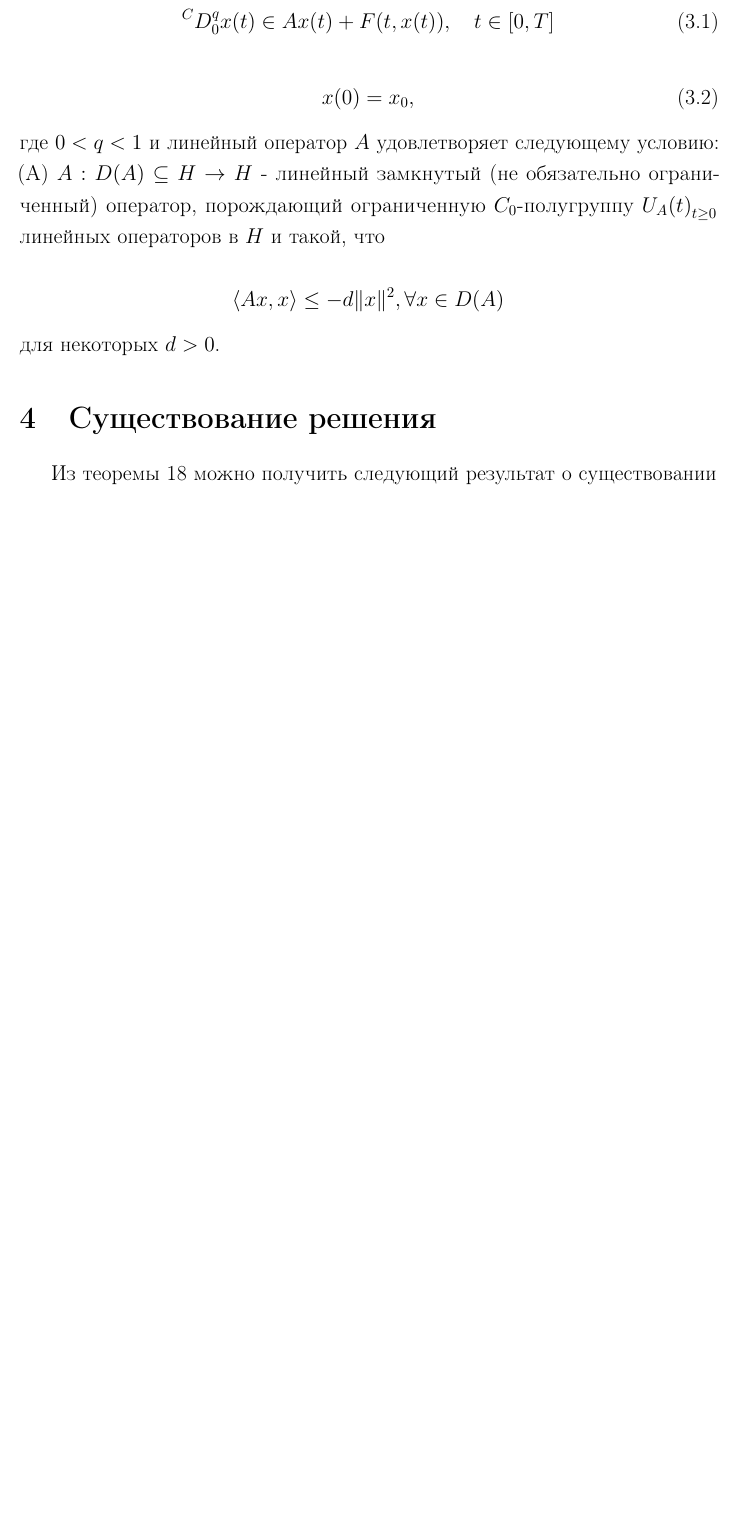
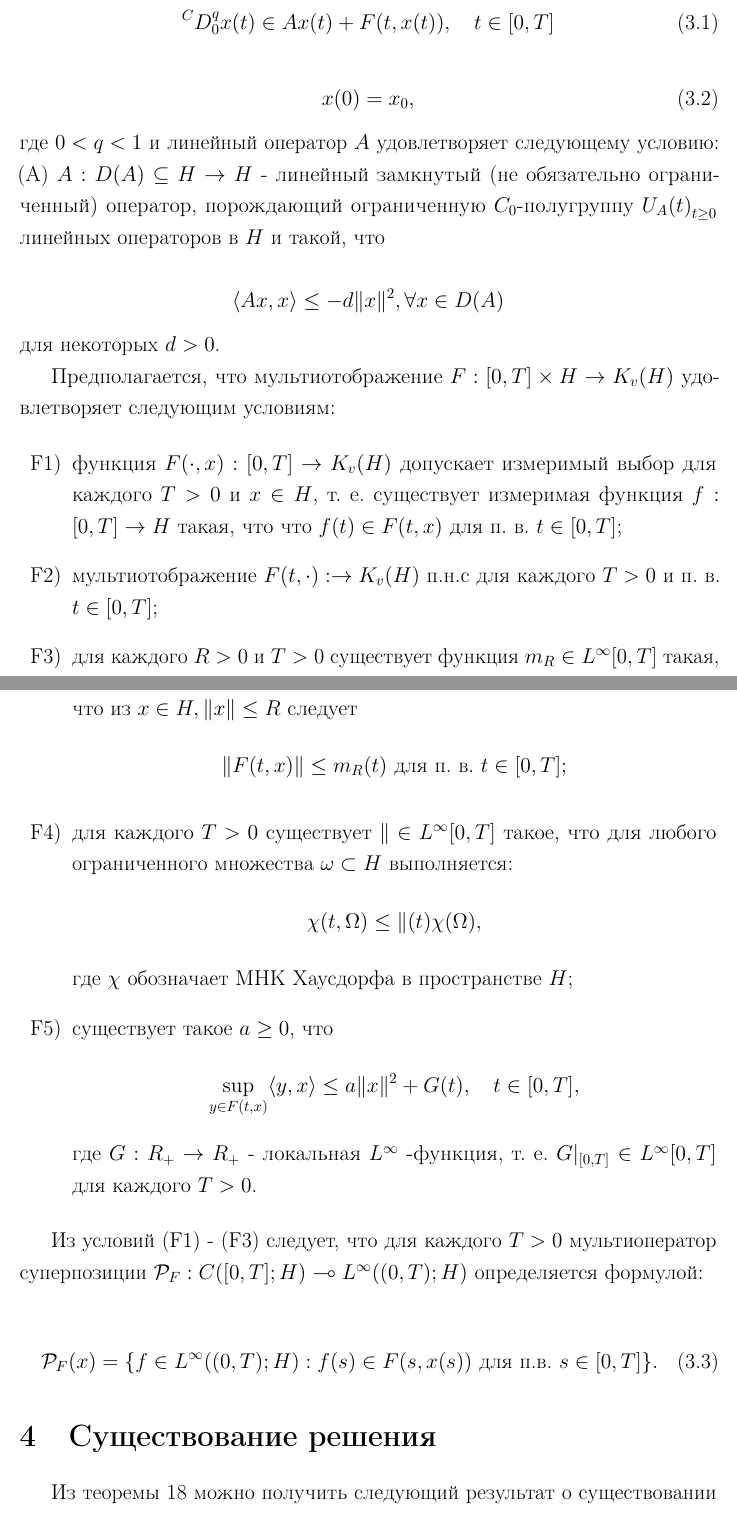
Before and after one commit to ijustbsd/diplom-kate-2021, a LaTeX thesis (diplom.tex, which reads main.tex): part of page 9 of 15 before the commit and two parts of pages 9 and 10 of 16 after it, the two joined at a grey line, cut so that both start at the same text, the shorter picture padded with empty space. Compiled offline with pdfLaTeX.

Commit message:
Обновлен 3-ий раздел

```diff
--- a/diplom.tex
+++ b/diplom.tex
@@ -2,8 +2,9 @@
 \usepackage[T2A]{fontenc}
 \usepackage[utf8]{inputenc}
 \usepackage[english, russian]{babel}
-\usepackage{amssymb, amsfonts, amsmath, amsthm, mathtools, microtype, pdfpages, indentfirst}
+\usepackage{amssymb, amsfonts, amsmath, amsthm, enumerate, mathtools, microtype, pdfpages, indentfirst}
 \usepackage[unicode, colorlinks=true, allcolors=black]{hyperref}
+\usepackage[shortlabels]{enumitem}
 \usepackage{graphicx}
 \graphicspath{{images/}}
 \pdfminorversion=7
--- a/main.tex
+++ b/main.tex
@@ -304,6 +304,30 @@ ${U_A(t)}_{t \geq 0}$ линейных операторов в $H$ и такой
 
 \noindent для некоторых $d > 0$.
 
+Предполагается, что мультиотображение $F: [0, T] \times H \rightarrow K_v(H)$ удовлетворяет следующим условиям:
+
+\begin{enumerate}[start=1,label={F\arabic*)}]
+    \item функция $F(\cdot, x): [0, T] \rightarrow K_v(H)$ допускает измеримый выбор для каждого $T > 0$ и $x \in H$,
+    т. е. существует измеримая функция $f: [0, T] \rightarrow H$ такая, что что $f(t) \in F(t, x)$ для п. в. $t \in [0, T]$;
+    \item мультиотображение $F(t, \cdot): \rightarrow K_v(H)$ п.н.с для каждого $T > 0$ и п. в. $t \in [0, T]$;
+    \item для каждого $R > 0$ и $T > 0$ существует функция $m_R \in L^\infty [0, T]$ такая, что из $x \in H, \norm{x} \leq R$ следует
+    $$\norm{F(t,x)} \leq m_R(t) \text{ для п. в. } t \in [0, T];$$
+    \item для каждого $T > 0$ существует $\mathcal{k} \in L^\infty [0, T]$ такое, что для любого ограниченного множества
+    $\omega \subset H$ выполняется:
+    $$\chi (t, \Omega) \leq \mathcal{k} (t) \chi (\Omega),$$
+    где $\chi$ обозначает МНК Хаусдорфа в пространстве $H$;
+    \item существует такое $a \geq 0$, что
+    $$\sup_{y \in F(t,x)} \langle y,x \rangle \leq a \norm{x}^2 + G(t), \quad t \in [0, T],$$
+    где $G: R_+ \rightarrow R_+$ - локальная $L^\infty$ -функция, т. е. $G|_{[0, T]} \in L^\infty[0, T]$ для каждого $T > 0$.
+\end{enumerate}
+
+Из условий (F1) - (F3) следует, что для каждого $T > 0$ мультиоператор суперпозиции
+$\mathcal{P}_F: C([0, T]; H) \multimap L^\infty ((0, T); H)$ определяется формулой:
+
+\begin{equation}
+    \mathcal{P}_F(x) = \{ f \in L^\infty ((0, T); H): f(s) \in F(s, x(s)) \text{ для п.в. } s \in [0, T] \}.
+\end{equation}
+
 \section{Существование решения}
 
 Из теоремы 18 можно получить следующий результат о существовании решения задачи (\ref{eq:cd_0q})-(\ref{eq:cd_0q_x0}) на произвольном
```
